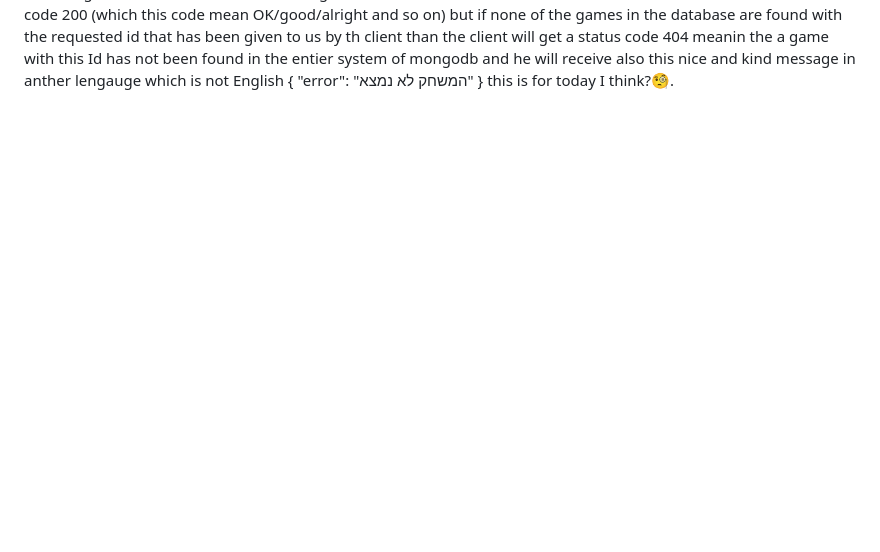
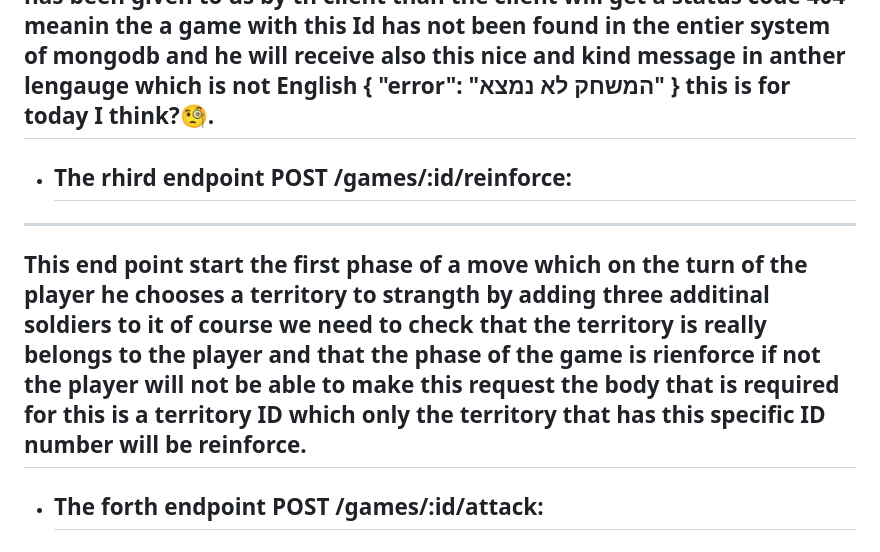
Before and after one commit to meirsilverman2-debug/test-week20, a Markdown page: README.md, the part around the change. GitHub-like rendering; blank space fills up the shorter version.

Commit message:
add: added more description to the third endpoint and what it really does in the game

```diff
--- a/README.md
+++ b/README.md
@@ -96,3 +96,9 @@ BTW I finished the first end point how anazing is theis ah!!!
 ---
 This second end point loads a specific game by getting a query param in the URL path which than the server is searching in the data base for a the same gameId and if it has been found in the database the client recievce a status code 200 (which this code mean OK/good/alright and so on) but if none of the games in the database are found with the requested id that has been given to us by th client than the client will get a status code 404 meanin the a game with this Id has not been found in the entier system of mongodb and he will receive also this nice and kind message in anther lengauge which is not English { "error": "המשחק לא נמצא" }
 this is for today I think?🧐.
+---
+* ## The rhird endpoint POST /games/:id/reinforce:
+---
+This end point start the first phase of a move which on the turn of the player he chooses a territory to strangth by adding three additinal soldiers to it of course we need to check that the territory is really belongs to the player and that the phase of the game is rienforce if not the player will not be able to make this request the body that is required for this is a territory ID which only the territory that has this specific ID number will be reinforce.
+---
+* ## The forth endpoint POST /games/:id/attack:
```
